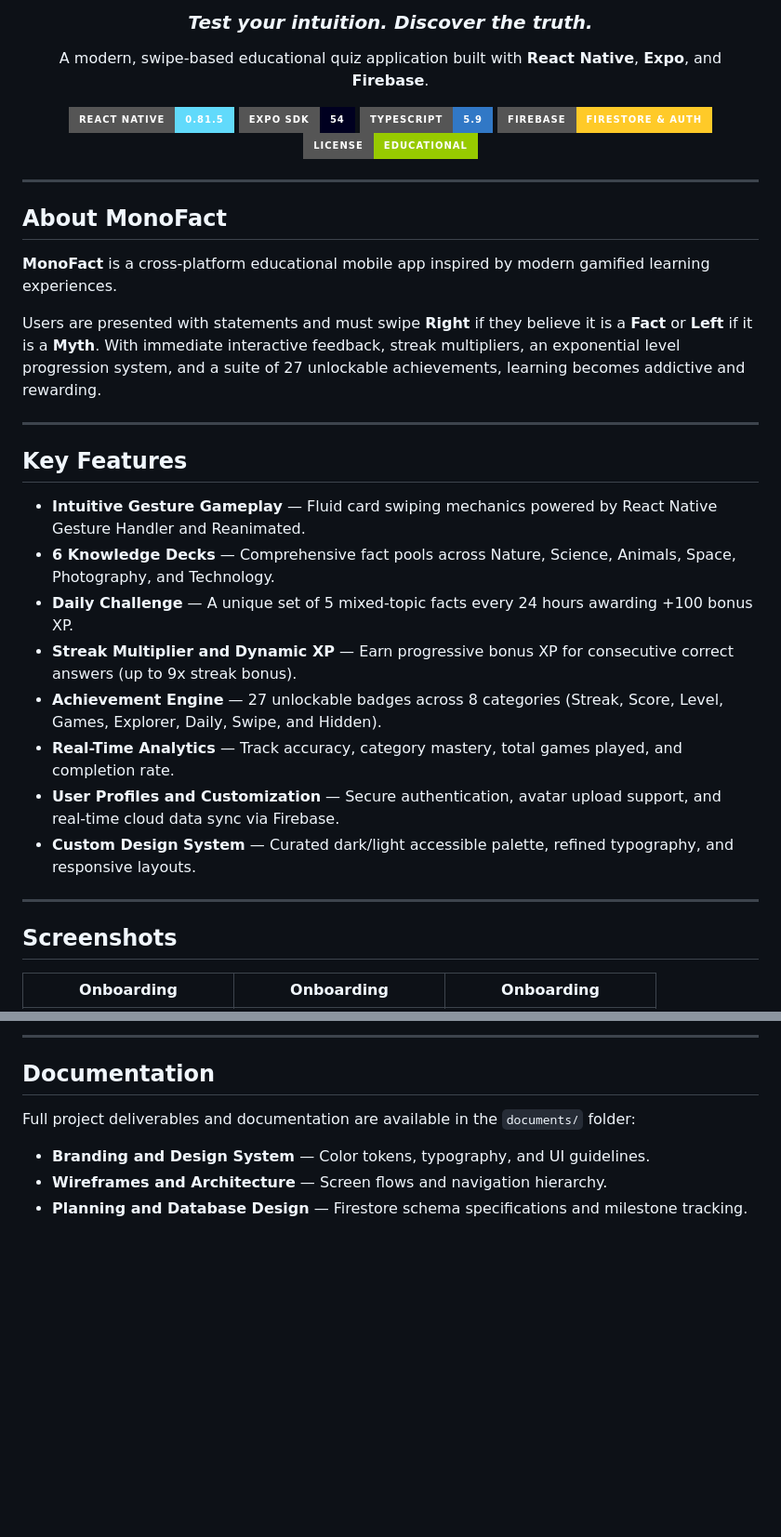
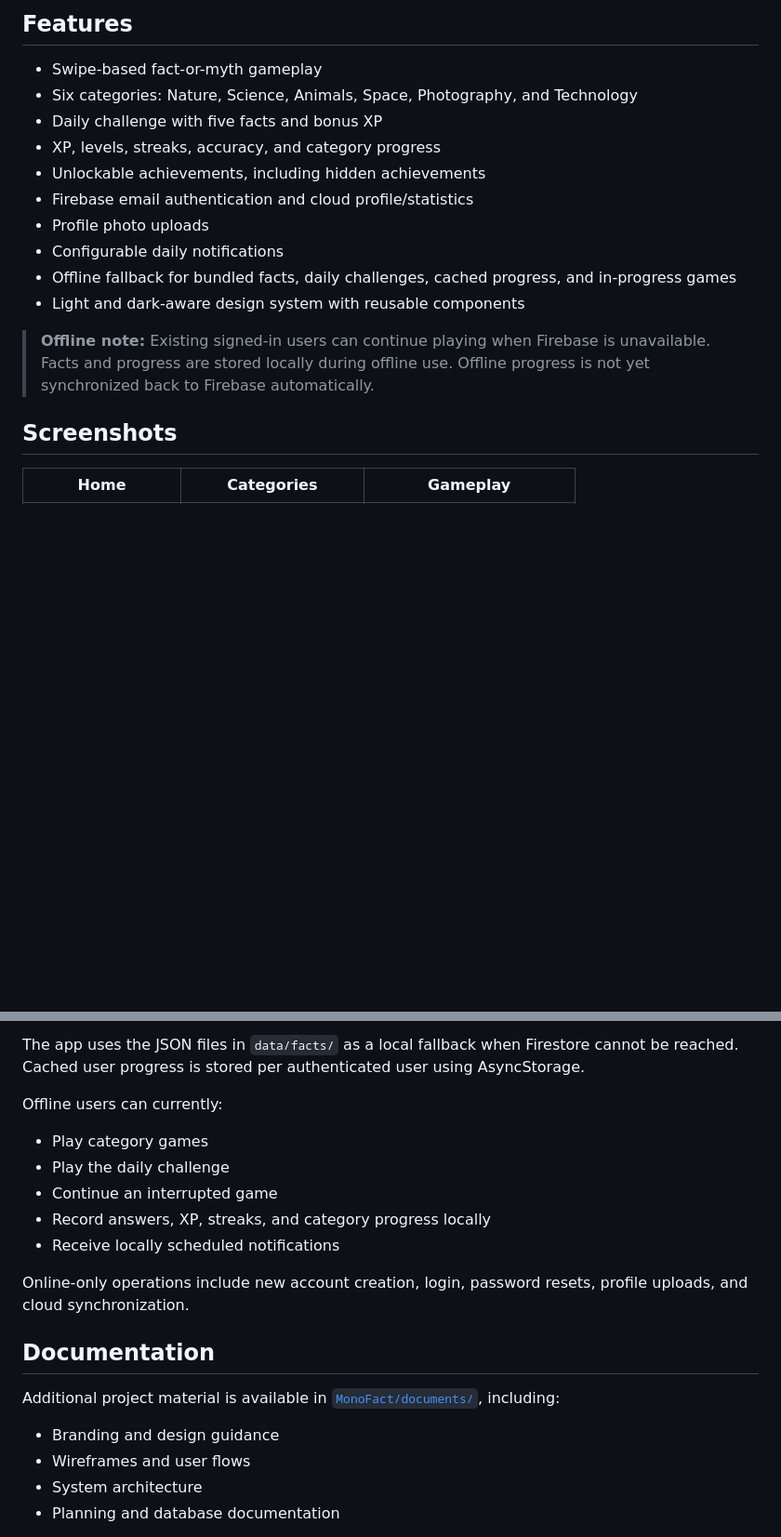
Before and after one commit to FrancoisleRouxDev/MonoFact, a Markdown page: README.md, 2 parts joined by grey strips. Shown at 93% size. Drawn GitHub-style; badges without logos; blank space fills up the shorter version.

```diff
--- a/README.md
+++ b/README.md
@@ -6,40 +6,20 @@
 
-### *Test your intuition. Discover the truth.*
+## Features
 
-A modern, swipe-based educational quiz application built with **React Native**, **Expo**, and **Firebase**.
+- Swipe-based fact-or-myth gameplay
+- Six categories: Nature, Science, Animals, Space, Photography, and Technology
+- Daily challenge with five facts and bonus XP
+- XP, levels, streaks, accuracy, and category progress
+- Unlockable achievements, including hidden achievements
+- Firebase email authentication and cloud profile/statistics
+- Profile photo uploads
+- Configurable daily notifications
+- Offline fallback for bundled facts, daily challenges, cached progress, and in-progress games
+- Light and dark-aware design system with reusable components
 
-[![React Native](https://img.shields.io/badge/React_Native-0.81.5-61DAFB?style=for-the-badge&logo=react&logoColor=black)](https://reactnative.dev/)
-[![Expo](https://img.shields.io/badge/Expo_SDK-54-000020?style=for-the-badge&logo=expo&logoColor=white)](https://expo.dev/)
-[![TypeScript](https://img.shields.io/badge/TypeScript-5.9-3178C6?style=for-the-badge&logo=typescript&logoColor=white)](https://www.typescriptlang.org/)
-[![Firebase](https://img.shields.io/badge/Firebase-Firestore_%26_Auth-FFCA28?style=for-the-badge&logo=firebase&logoColor=black)](https://firebase.google.com/)
-[![License](https://img.shields.io/badge/License-Educational-green?style=for-the-badge)](LICENSE)
-
----
-
-</div>
-
-## About MonoFact
-
-**MonoFact** is a cross-platform educational mobile app inspired by modern gamified learning experiences.
-
-Users are presented with statements and must swipe **Right** if they believe it is a **Fact** or **Left** if it is a **Myth**. With immediate interactive feedback, streak multipliers, an exponential level progression system, and a suite of 27 unlockable achievements, learning becomes addictive and rewarding.
-
----
-
-## Key Features
-
-- **Intuitive Gesture Gameplay** — Fluid card swiping mechanics powered by React Native Gesture Handler and Reanimated.
-- **6 Knowledge Decks** — Comprehensive fact pools across Nature, Science, Animals, Space, Photography, and Technology.
-- **Daily Challenge** — A unique set of 5 mixed-topic facts every 24 hours awarding +100 bonus XP.
-- **Streak Multiplier and Dynamic XP** — Earn progressive bonus XP for consecutive correct answers (up to 9x streak bonus).
-- **Achievement Engine** — 27 unlockable badges across 8 categories (Streak, Score, Level, Games, Explorer, Daily, Swipe, and Hidden).
-- **Real-Time Analytics** — Track accuracy, category mastery, total games played, and completion rate.
-- **User Profiles and Customization** — Secure authentication, avatar upload support, and real-time cloud data sync via Firebase.
-- **Custom Design System** — Curated dark/light accessible palette, refined typography, and responsive layouts.
-
----
+> **Offline note:** Existing signed-in users can continue playing when Firebase is unavailable. Facts and progress are stored locally during offline use. Offline progress is not yet synchronized back to Firebase automatically.
 
 ## Screenshots
 
-| Onboarding | Onboarding | Onboarding |
+| Home | Categories | Gameplay |
 |---|---|---|
@@ -202,11 +149,22 @@ Inside the `MonoFact/` directory:
 
----
+The app uses the JSON files in `data/facts/` as a local fallback when Firestore cannot be reached. Cached user progress is stored per authenticated user using AsyncStorage.
+
+Offline users can currently:
+
+- Play category games
+- Play the daily challenge
+- Continue an interrupted game
+- Record answers, XP, streaks, and category progress locally
+- Receive locally scheduled notifications
+
+Online-only operations include new account creation, login, password resets, profile uploads, and cloud synchronization.
 
 ## Documentation
 
-Full project deliverables and documentation are available in the `documents/` folder:
+Additional project material is available in [`MonoFact/documents/`](MonoFact/documents/), including:
 
-* **Branding and Design System** — Color tokens, typography, and UI guidelines.
-* **Wireframes and Architecture** — Screen flows and navigation hierarchy.
-* **Planning and Database Design** — Firestore schema specifications and milestone tracking.
+- Branding and design guidance
+- Wireframes and user flows
+- System architecture
+- Planning and database documentation
 
```
Also changed, not shown: other parts of README.md (+80 -154 lines).
